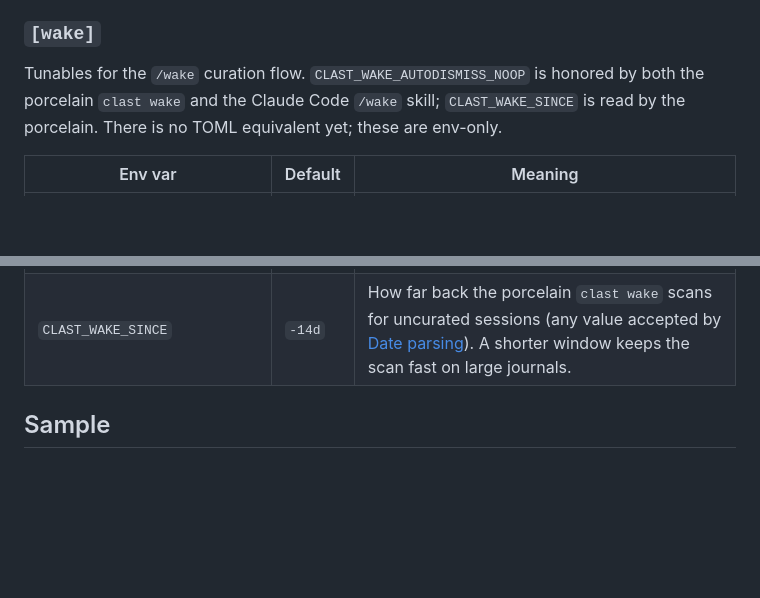
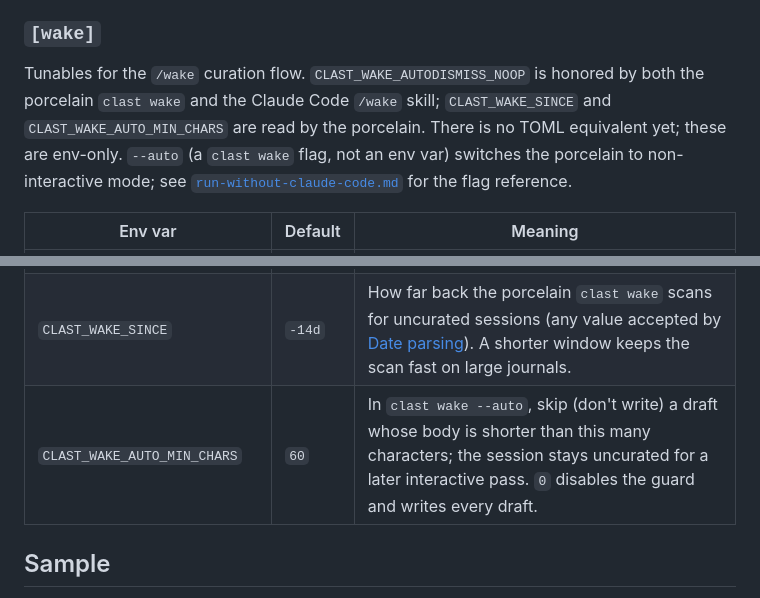
Before and after one commit to procrastivity/clast, a Markdown page: docs/reference/config.md, 2 parts joined by grey strips. Drawn GitHub-style; blank space fills up the shorter version.

Commit message:
docs: document CLAST_WAKE_AUTO_MIN_CHARS and --auto in config reference
The [wake] env-var table was missing CLAST_WAKE_AUTO_MIN_CHARS entirely,
and its intro prose never mentioned --auto even though the porcelain
flag changes how the other two vars in the section behave. Add the
missing row (default 60, matches wake.bash) and a cross-reference to
the --auto flag reference in run-without-claude-code.md.

Claude-Session: https://claude.ai/code/session_01PyjLYz2GFRVgYS3nAtUoXm

```diff
--- a/docs/reference/config.md
+++ b/docs/reference/config.md
@@ -52,12 +52,17 @@ All three must be set for `clast wake`/`clast brief` to run.
 
 Tunables for the `/wake` curation flow. `CLAST_WAKE_AUTODISMISS_NOOP` is honored by
 both the porcelain `clast wake` and the Claude Code `/wake` skill; `CLAST_WAKE_SINCE`
-is read by the porcelain. There is no TOML equivalent yet; these are env-only.
+and `CLAST_WAKE_AUTO_MIN_CHARS` are read by the porcelain. There is no TOML
+equivalent yet; these are env-only. `--auto` (a `clast wake` flag, not an env
+var) switches the porcelain to non-interactive mode; see
+[`run-without-claude-code.md`](../guides/run-without-claude-code.md#clast-wake--curate-the-day)
+for the flag reference.
 
 | Env var | Default | Meaning |
 |---|---|---|
 | `CLAST_WAKE_AUTODISMISS_NOOP` | `1` (on) | When on, `/wake` auto-dismisses **no-op** sessions (`substantive: false` — empty, slash-command-only, or abandoned before any reply) before calling the LLM. Set to `0` to disable and review every uncurated session. Auto-dismissals are reversible with `clast-plumbing sessions undismiss`. |
 | `CLAST_WAKE_SINCE` | `-14d` | How far back the porcelain `clast wake` scans for uncurated sessions (any value accepted by [Date parsing](cli.md#date-parsing)). A shorter window keeps the scan fast on large journals. |
+| `CLAST_WAKE_AUTO_MIN_CHARS` | `60` | In `clast wake --auto`, skip (don't write) a draft whose body is shorter than this many characters; the session stays uncurated for a later interactive pass. `0` disables the guard and writes every draft. |
 
 ## Sample
 
```
